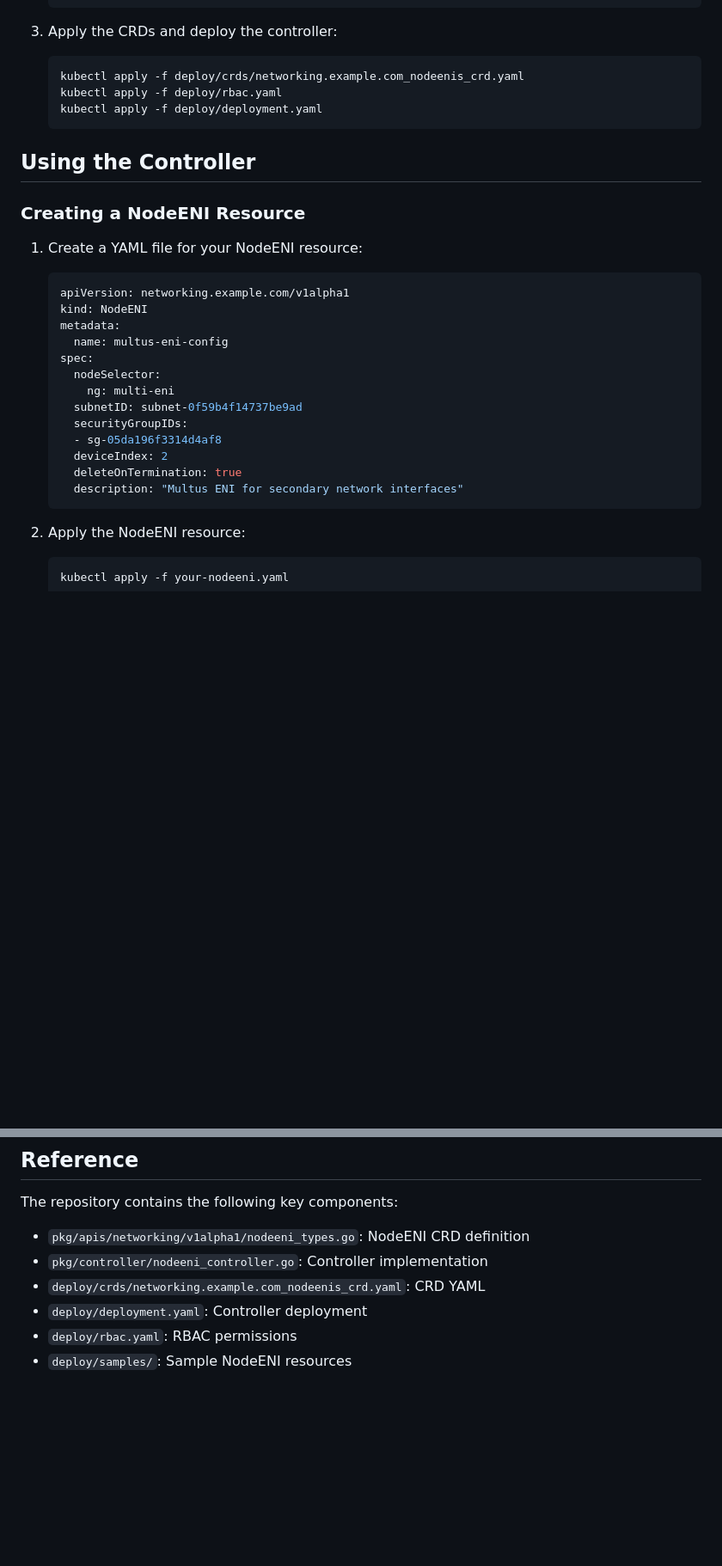
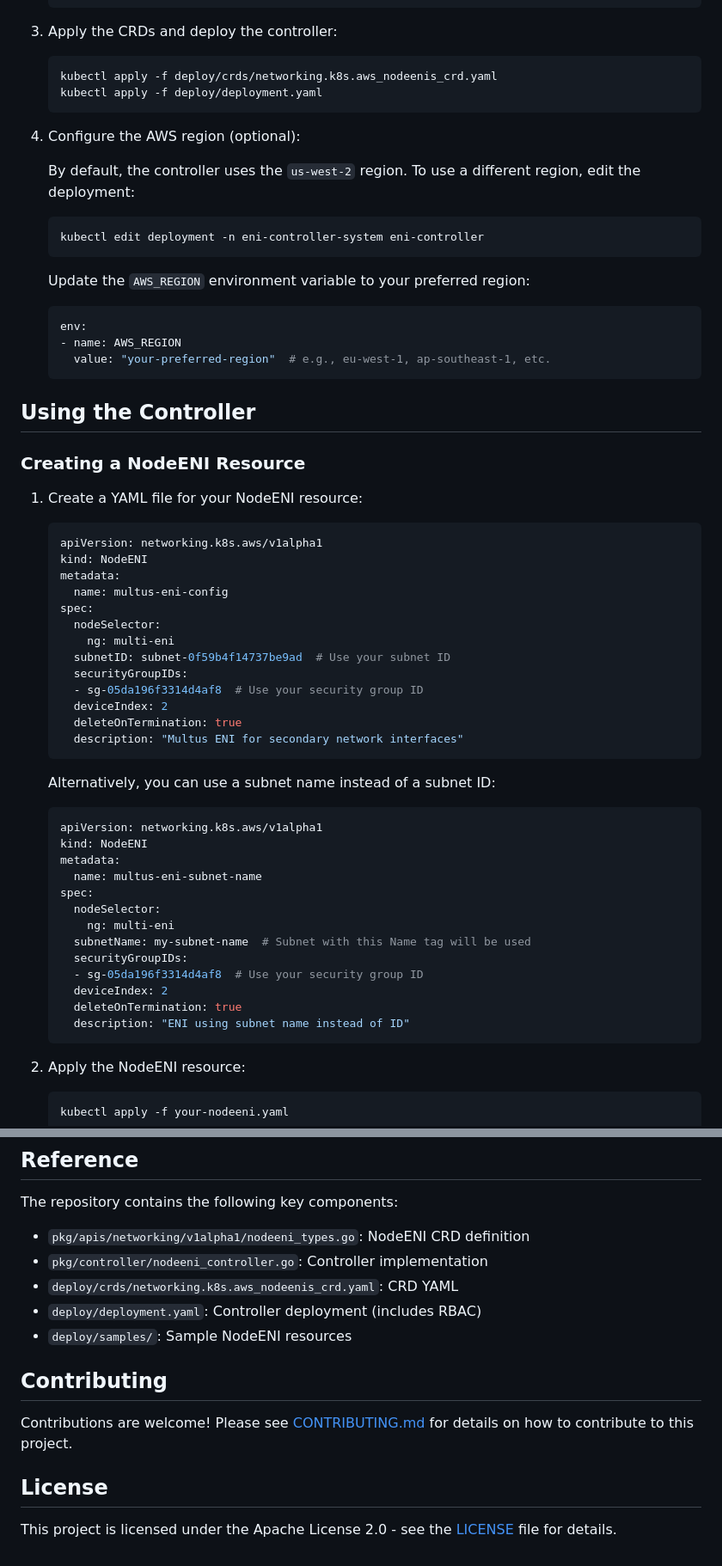
Before and after one commit to johnlam90/aws-multi-eni-controller, a Markdown page: README.md, 2 parts joined by grey strips. Shown at 86% size. GitHub-like rendering; blank space fills up the shorter version.

````diff
--- a/README.md
+++ b/README.md
@@ -69,9 +118,24 @@ If you prefer to deploy manually:
 3. Apply the CRDs and deploy the controller:
 
    ```bash
-   kubectl apply -f deploy/crds/networking.example.com_nodeenis_crd.yaml
-   kubectl apply -f deploy/rbac.yaml
+   kubectl apply -f deploy/crds/networking.k8s.aws_nodeenis_crd.yaml
    kubectl apply -f deploy/deployment.yaml
+   ```
+
+4. Configure the AWS region (optional):
+
+   By default, the controller uses the `us-west-2` region. To use a different region, edit the deployment:
+
+   ```bash
+   kubectl edit deployment -n eni-controller-system eni-controller
+   ```
+
+   Update the `AWS_REGION` environment variable to your preferred region:
+
+   ```yaml
+   env:
+   - name: AWS_REGION
+     value: "your-preferred-region"  # e.g., eu-west-1, ap-southeast-1, etc.
    ```
 
 ## Using the Controller
@@ -81,19 +145,37 @@ If you prefer to deploy manually:
 1. Create a YAML file for your NodeENI resource:
 
    ```yaml
-   apiVersion: networking.example.com/v1alpha1
+   apiVersion: networking.k8s.aws/v1alpha1
    kind: NodeENI
    metadata:
      name: multus-eni-config
    spec:
      nodeSelector:
        ng: multi-eni
-     subnetID: subnet-0f59b4f14737be9ad
+     subnetID: subnet-0f59b4f14737be9ad  # Use your subnet ID
      securityGroupIDs:
-     - sg-05da196f3314d4af8
+     - sg-05da196f3314d4af8  # Use your security group ID
      deviceIndex: 2
      deleteOnTermination: true
      description: "Multus ENI for secondary network interfaces"
+   ```
+
+   Alternatively, you can use a subnet name instead of a subnet ID:
+
+   ```yaml
+   apiVersion: networking.k8s.aws/v1alpha1
+   kind: NodeENI
+   metadata:
+     name: multus-eni-subnet-name
+   spec:
+     nodeSelector:
+       ng: multi-eni
+     subnetName: my-subnet-name  # Subnet with this Name tag will be used
+     securityGroupIDs:
+     - sg-05da196f3314d4af8  # Use your security group ID
+     deviceIndex: 2
+     deleteOnTermination: true
+     description: "ENI using subnet name instead of ID"
    ```
 
 2. Apply the NodeENI resource:
@@ -232,7 +324,14 @@ The repository contains the following key components:
 
 - `pkg/apis/networking/v1alpha1/nodeeni_types.go`: NodeENI CRD definition
 - `pkg/controller/nodeeni_controller.go`: Controller implementation
-- `deploy/crds/networking.example.com_nodeenis_crd.yaml`: CRD YAML
-- `deploy/deployment.yaml`: Controller deployment
-- `deploy/rbac.yaml`: RBAC permissions
+- `deploy/crds/networking.k8s.aws_nodeenis_crd.yaml`: CRD YAML
+- `deploy/deployment.yaml`: Controller deployment (includes RBAC)
 - `deploy/samples/`: Sample NodeENI resources
+
+## Contributing
+
+Contributions are welcome! Please see [CONTRIBUTING.md](CONTRIBUTING.md) for details on how to contribute to this project.
+
+## License
+
+This project is licensed under the Apache License 2.0 - see the [LICENSE](LICENSE) file for details.
````
Also changed, not shown: other parts of README.md (+63 -4 lines).
